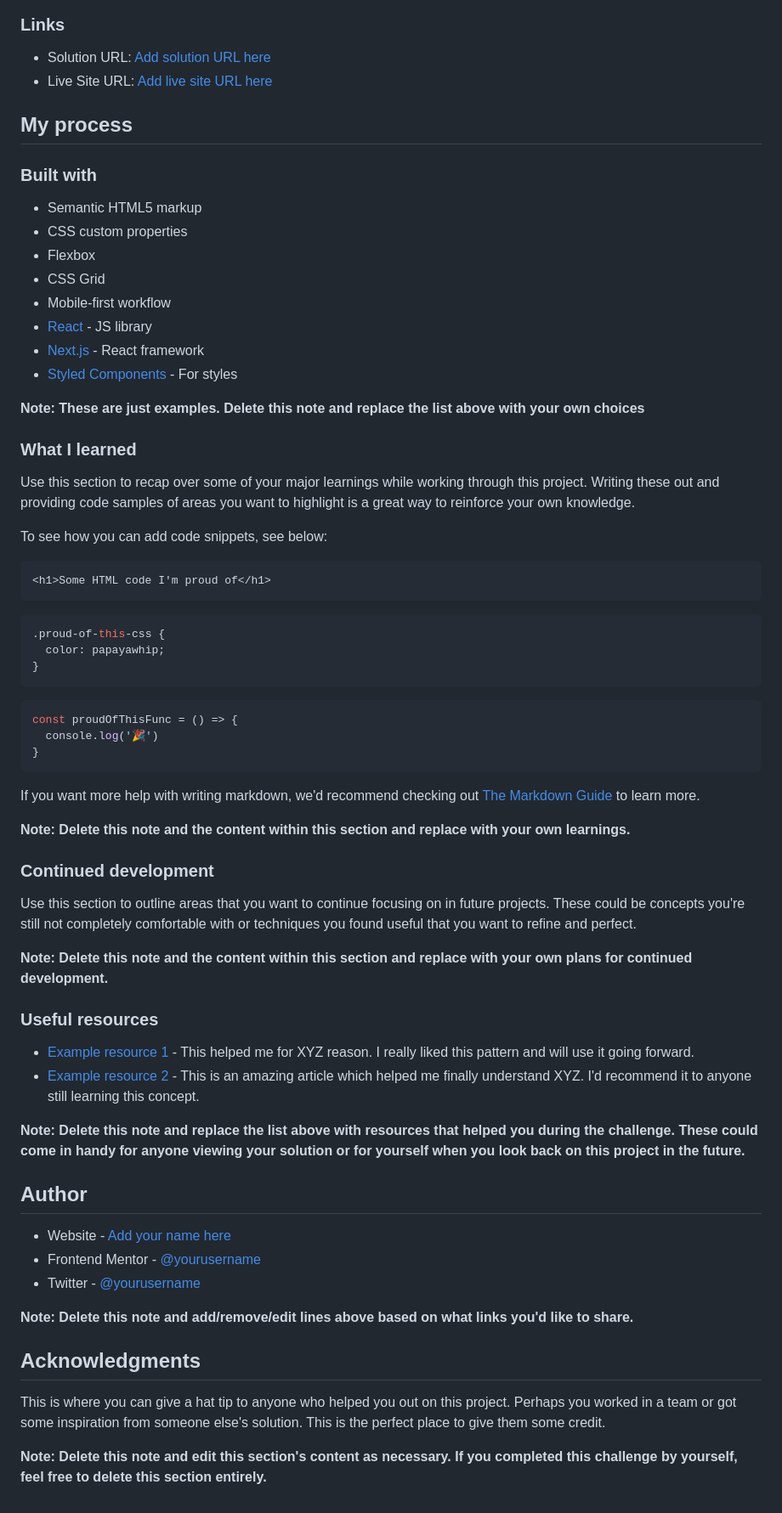
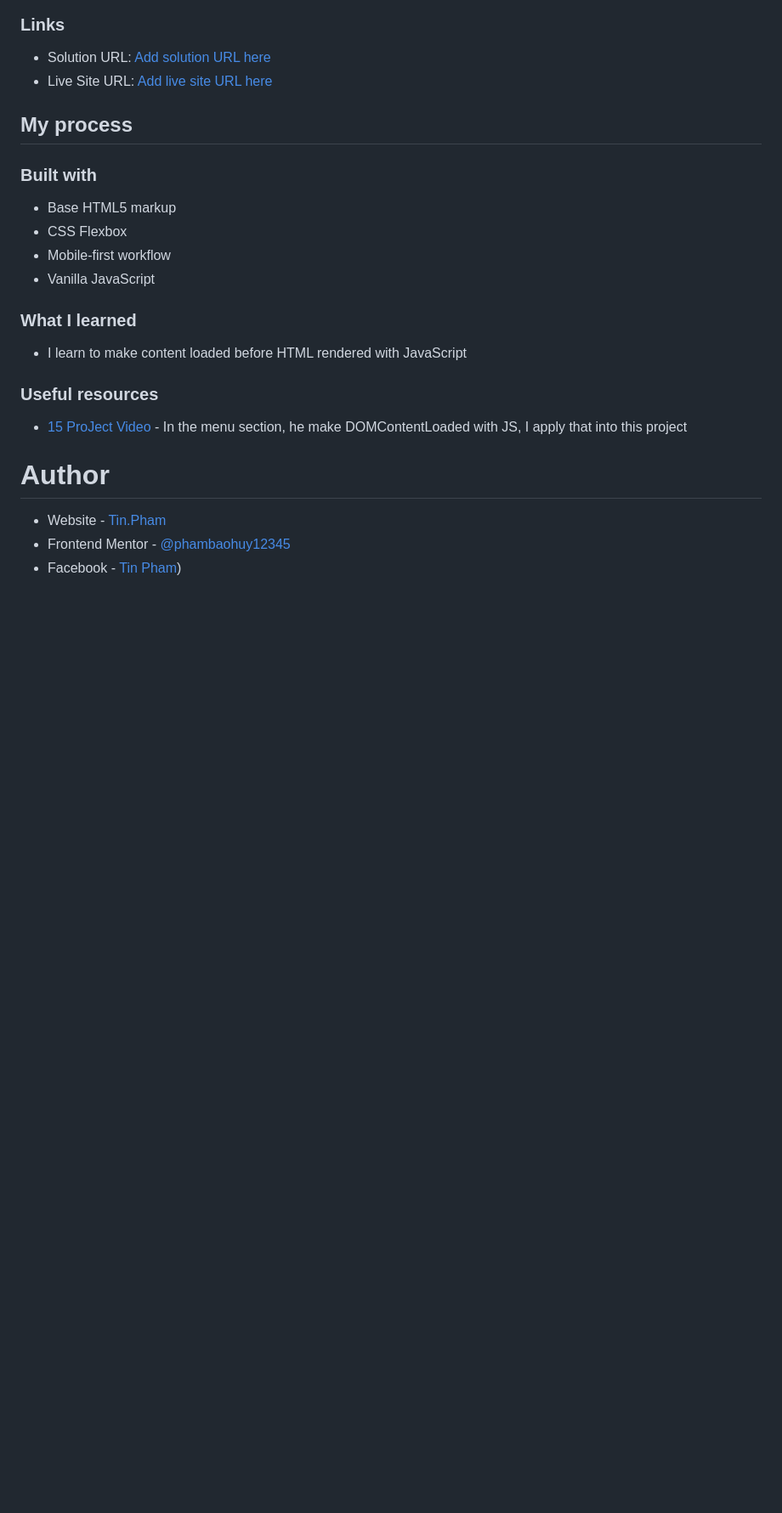
Before and after one commit to tin-pham/FAQ-Accordion-Card, a Markdown page: README-template.md, the part around the change printed below. Shown: that part at 85% size. Rendered like a GitHub page; blank space fills up the shorter version.

Commit message:
Add ReadMe and fix something

````diff
--- a/README-template.md
+++ b/README-template.md
@@ -49,64 +43,21 @@ Then crop/optimize/edit your image however you like, add it to your project, and
 
 ### Built with
 
-- Semantic HTML5 markup
-- CSS custom properties
-- Flexbox
-- CSS Grid
+- Base HTML5 markup
+- CSS Flexbox
 - Mobile-first workflow
-- [React](https://reactjs.org/) - JS library
-- [Next.js](https://nextjs.org/) - React framework
-- [Styled Components](https://styled-components.com/) - For styles
-
-**Note: These are just examples. Delete this note and replace the list above with your own choices**
+- Vanilla JavaScript
 
 ### What I learned
 
-Use this section to recap over some of your major learnings while working through this project. Writing these out and providing code samples of areas you want to highlight is a great way to reinforce your own knowledge.
-
-To see how you can add code snippets, see below:
-
-```html
-<h1>Some HTML code I'm proud of</h1>
-```
-```css
-.proud-of-this-css {
-  color: papayawhip;
-}
-```
-```js
-const proudOfThisFunc = () => {
-  console.log('🎉')
-}
-```
-
-If you want more help with writing markdown, we'd recommend checking out [The Markdown Guide](https://www.markdownguide.org/) to learn more.
-
-**Note: Delete this note and the content within this section and replace with your own learnings.**
-
-### Continued development
-
-Use this section to outline areas that you want to continue focusing on in future projects. These could be concepts you're still not completely comfortable with or techniques you found useful that you want to refine and perfect.
-
-**Note: Delete this note and the content within this section and replace with your own plans for continued development.**
+- I learn to make content loaded before HTML rendered with JavaScript
 
 ### Useful resources
 
-- [Example resource 1](https://www.example.com) - This helped me for XYZ reason. I really liked this pattern and will use it going forward.
-- [Example resource 2](https://www.example.com) - This is an amazing article which helped me finally understand XYZ. I'd recommend it to anyone still learning this concept.
+- [15 ProJect Video](https://www.youtube.com/watch?v=3PHXvlpOkf4&t=10264sm) - In the menu section, he make DOMContentLoaded with JS, I apply that into this project
 
-**Note: Delete this note and replace the list above with resources that helped you during the challenge. These could come in handy for anyone viewing your solution or for yourself when you look back on this project in the future.**
+# Author
 
-## Author
-
-- Website - [Add your name here](https://www.your-site.com)
-- Frontend Mentor - [@yourusername](https://www.frontendmentor.io/profile/yourusername)
-- Twitter - [@yourusername](https://www.twitter.com/yourusername)
-
-**Note: Delete this note and add/remove/edit lines above based on what links you'd like to share.**
-
-## Acknowledgments
-
-This is where you can give a hat tip to anyone who helped you out on this project. Perhaps you worked in a team or got some inspiration from someone else's solution. This is the perfect place to give them some credit.
-
-**Note: Delete this note and edit this section's content as necessary. If you completed this challenge by yourself, feel free to delete this section entirely.**
+- Website - [Tin.Pham](https://github.com/tin-pham)
+- Frontend Mentor - [@phambaohuy12345](https://www.frontendmentor.io/profile/phambaohuy12345)
+- Facebook - [Tin Pham](https://www.facebook.com/joseph.webdev))
````
Also changed, not shown: other parts of README-template.md (+5 -11 lines), screenshots/desktop-design.png (added), screenshots/mobile-design.png (added), 1 other file.
